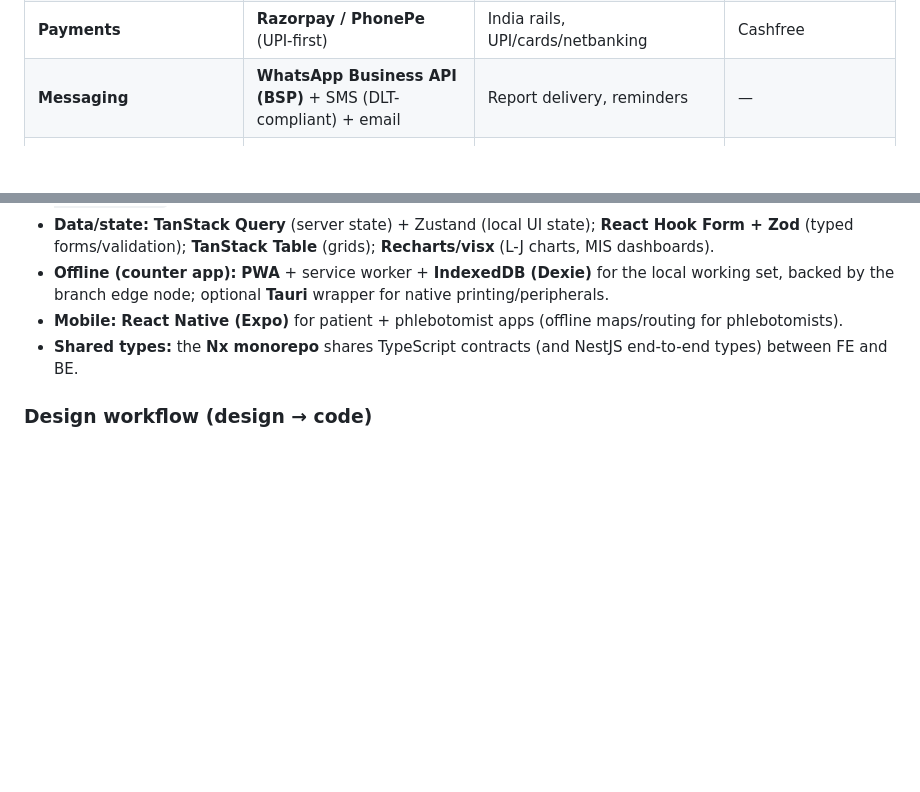
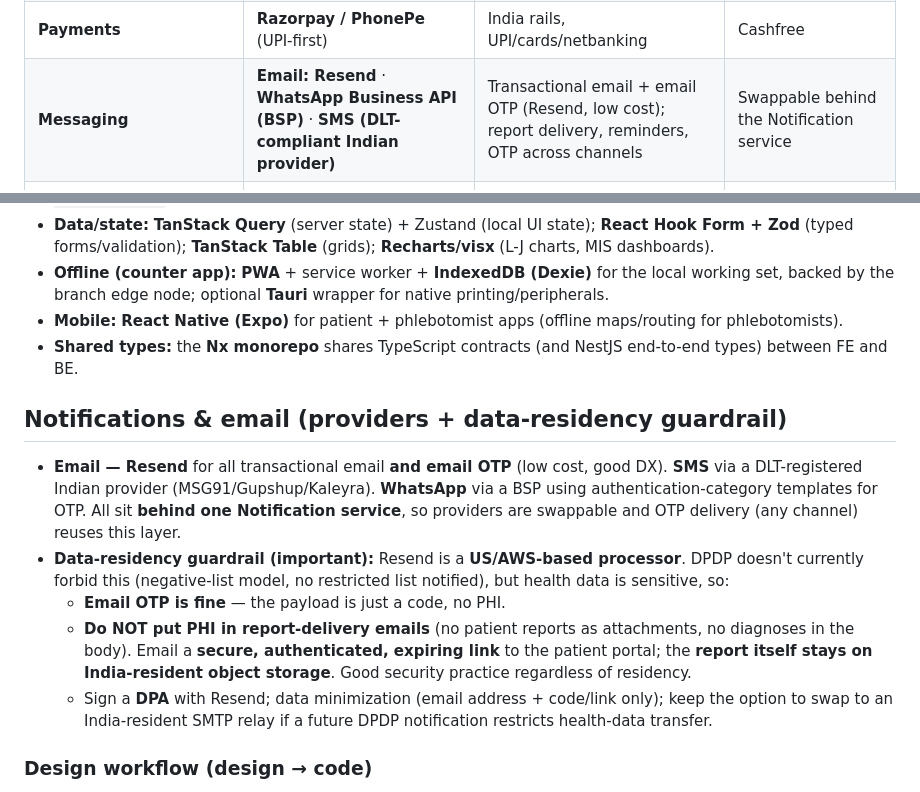
Before and after one commit to pulluri-sridhar/DiagDesk, a Markdown page: docs/tech-stack.md, 2 parts joined by grey strips. Rendered like a GitHub page; blank space fills up the shorter version.

Commit message:
docs: adopt Resend for email and email OTP, with PHI guardrail
- Email provider is Resend (transactional email + email OTP, low cost);
  SMS via DLT-registered Indian provider; WhatsApp via BSP — all behind
  one Notification service so providers are swappable
- Add data-residency guardrail: Resend is a US/AWS processor; email OTP
  is fine (no PHI), but report-delivery emails must carry a secure
  expiring portal link, not PHI/attachments; sign a DPA and keep an
  India-resident SMTP fallback option

Co-Authored-By: Claude Opus 4.8 <noreply@anthropic.com>
Claude-Session: https://claude.ai/code/session_018xARfES3PS3AoJqZbd29hS

```diff
--- a/docs/tech-stack.md
+++ b/docs/tech-stack.md
@@ -33,7 +33,7 @@ multi-tenant SaaS, offline-first, India data residency (DPDP).*
 | **Frontend — mobile (patient + phlebotomist)** | **React Native** | Shared skills; offline routing for phlebotomist | Flutter |
 | **Interop** | **HL7 v2 (HAPI)**, **FHIR R4 (HAPI FHIR)**, **DICOM (V2)** | ABDM HIP, analyzer & EHR integration | — |
 | **Payments** | **Razorpay / PhonePe** (UPI-first) | India rails, UPI/cards/netbanking | Cashfree |
-| **Messaging** | **WhatsApp Business API (BSP)** + SMS (DLT-compliant) + email | Report delivery, reminders | — |
+| **Messaging** | **Email: Resend** · **WhatsApp Business API (BSP)** · **SMS (DLT-compliant Indian provider)** | Transactional email + email OTP (Resend, low cost); report delivery, reminders, OTP across channels | Swappable behind the Notification service |
 | **Cloud / region** | **E2E Networks** (India-sovereign, NSE-listed, MeitY-empanelled) — Mumbai/Delhi-NCR | DPDP residency + **no hyperscaler**; genuine managed Postgres DBaaS, managed K8s, S3-compatible object store | **Yotta (Yntraa)** or **ESDS** (both India-sovereign, MeitY) |
 | **Orchestration** | **E2E Managed Kubernetes** in cloud; **k3s** at branch edge | India-resident managed K8s; lightweight edge | Yotta/ESDS managed K8s |
 | **IaC / GitOps / CI-CD** | **Terraform** + **ArgoCD** + **GitHub Actions** | Reproducible infra, declarative deploys | Flux |
@@ -97,6 +97,21 @@ team's operational surface.**
 - **Shared types:** the **Nx monorepo** shares TypeScript contracts (and NestJS end-to-end types) between FE
   and BE.
 
+## Notifications & email (providers + data-residency guardrail)
+
+- **Email — Resend** for all transactional email **and email OTP** (low cost, good DX). **SMS** via a
+  DLT-registered Indian provider (MSG91/Gupshup/Kaleyra). **WhatsApp** via a BSP using authentication-category
+  templates for OTP. All sit **behind one Notification service**, so providers are swappable and OTP delivery
+  (any channel) reuses this layer.
+- **Data-residency guardrail (important):** Resend is a **US/AWS-based processor**. DPDP doesn't currently
+  forbid this (negative-list model, no restricted list notified), but health data is sensitive, so:
+  - **Email OTP is fine** — the payload is just a code, no PHI.
+  - **Do NOT put PHI in report-delivery emails** (no patient reports as attachments, no diagnoses in the body).
+    Email a **secure, authenticated, expiring link** to the patient portal; the **report itself stays on
+    India-resident object storage**. Good security practice regardless of residency.
+  - Sign a **DPA** with Resend; data minimization (email address + code/link only); keep the option to swap to
+    an India-resident SMTP relay if a future DPDP notification restricts health-data transfer.
+
 ### Design workflow (design → code)
 - **Google Stitch** (Google Labs) for **AI-assisted UI design** — rapidly generate screen designs/flows from
   prompts, iterate, and export to Figma/markup.
```
